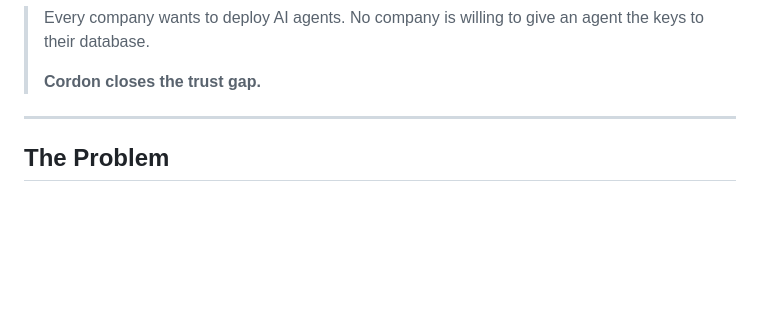
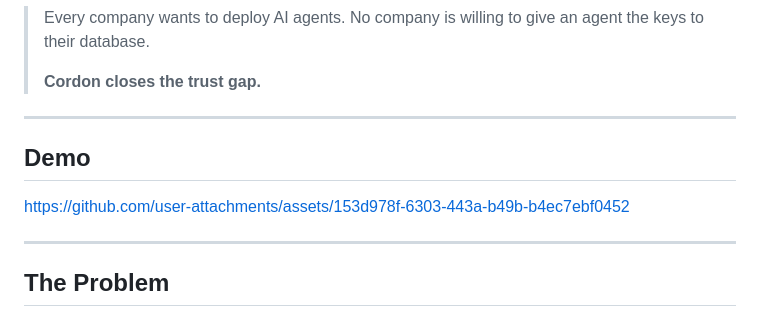
Before and after one commit to marras0914/cordon, a Markdown page: README.md, the part around the change. Rendered like a GitHub page; blank space fills up the shorter version.

Commit message:
docs: add demo video to README
Co-Authored-By: Claude Sonnet 4.6 <noreply@anthropic.com>

```diff
--- a/README.md
+++ b/README.md
@@ -24,6 +24,12 @@
 > Every company wants to deploy AI agents. No company is willing to give an agent the keys to their database.
 >
 > **Cordon closes the trust gap.**
+
+---
+
+## Demo
+
+https://github.com/user-attachments/assets/153d978f-6303-443a-b49b-b4ec7ebf0452
 
 ---
 
```
